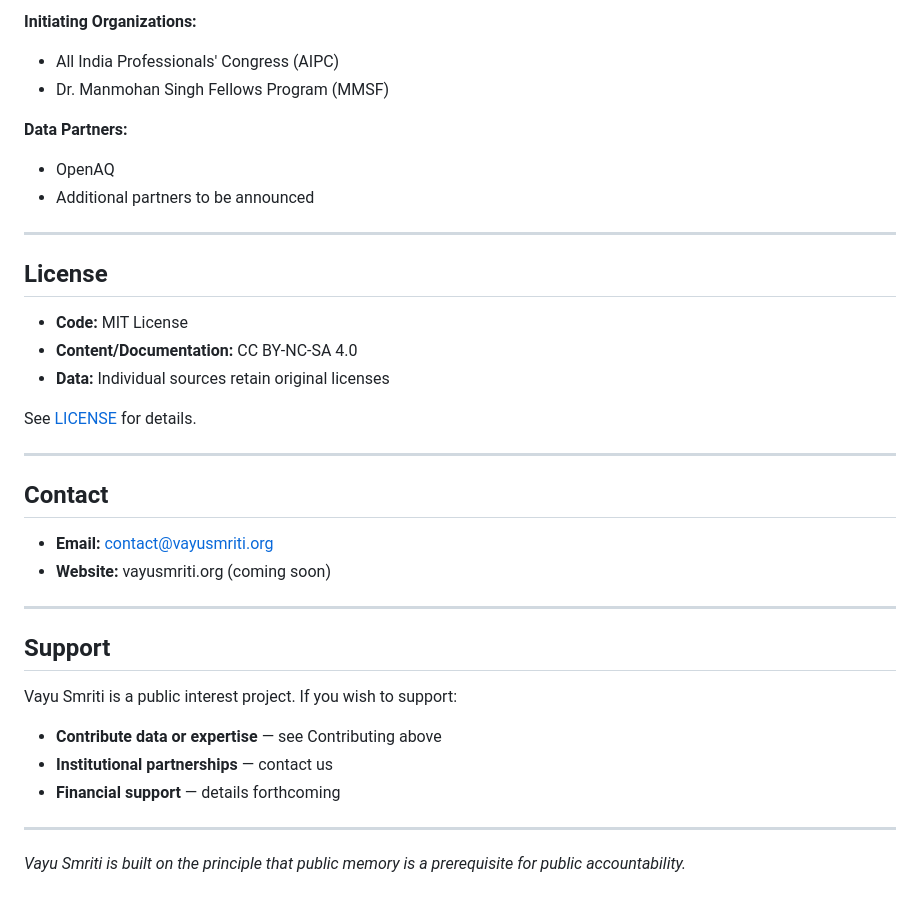
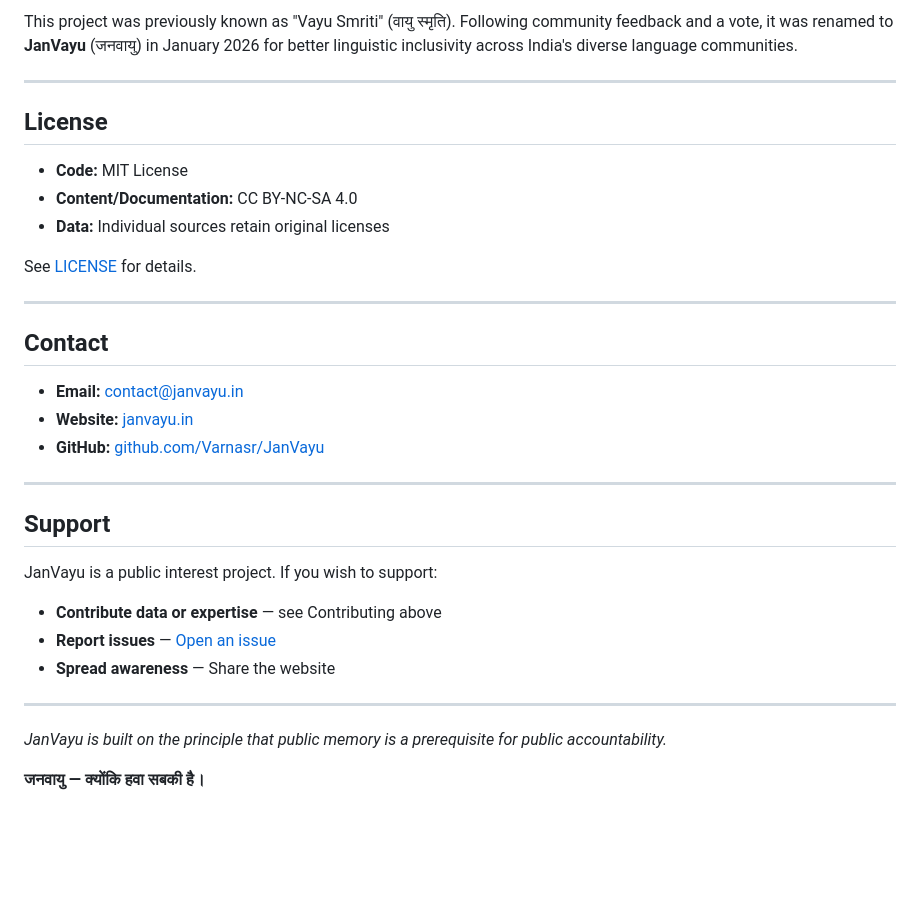
Before and after one commit to Varnasr/vayu-smriti, a Markdown page: README.md, the part around one of its changes. Rendered like a GitHub page; blank space fills up the shorter version.

```diff
--- a/README.md
+++ b/README.md
@@ -117,21 +133,13 @@ Governance structure to be formalized at Delhi Climate Week 2026.
 
-**Initiating Organizations:**
-
-- All India Professionals' Congress (AIPC)
-- Dr. Manmohan Singh Fellows Program (MMSF)
-
-**Data Partners:**
-
-- OpenAQ
-- Additional partners to be announced
+This project was previously known as "Vayu Smriti" (वायु स्मृति). Following community feedback and a vote, it was renamed to **JanVayu** (जनवायु) in January 2026 for better linguistic inclusivity across India's diverse language communities.
 
 ---
 
 ## License
 
-- **Code:** MIT License
-- **Content/Documentation:** CC BY-NC-SA 4.0
-- **Data:** Individual sources retain original licenses
+* **Code:** MIT License
+* **Content/Documentation:** CC BY-NC-SA 4.0
+* **Data:** Individual sources retain original licenses
 
 See [LICENSE](LICENSE) for details.
 
@@ -139,19 +147,22 @@ See [LICENSE](LICENSE) for details.
 
 ## Contact
 
-- **Email:** contact@vayusmriti.org
-- **Website:** vayusmriti.org (coming soon)
+* **Email:** [contact@janvayu.in](mailto:contact@janvayu.in)
+* **Website:** [janvayu.in](https://www.janvayu.in)
+* **GitHub:** [github.com/Varnasr/JanVayu](https://github.com/Varnasr/JanVayu)
 
 ---
 
 ## Support
 
-Vayu Smriti is a public interest project. If you wish to support:
+JanVayu is a public interest project. If you wish to support:
 
-- **Contribute data or expertise** — see Contributing above
-- **Institutional partnerships** — contact us
-- **Financial support** — details forthcoming
+* **Contribute data or expertise** — see Contributing above
+* **Report issues** — [Open an issue](https://github.com/Varnasr/JanVayu/issues)
+* **Spread awareness** — Share the website
 
 ---
 
-*Vayu Smriti is built on the principle that public memory is a prerequisite for public accountability.*
+*JanVayu is built on the principle that public memory is a prerequisite for public accountability.*
+
+**जनवायु — क्योंकि हवा सबकी है।**
```
Also changed, not shown: other parts of README.md (+78 -62 lines).
